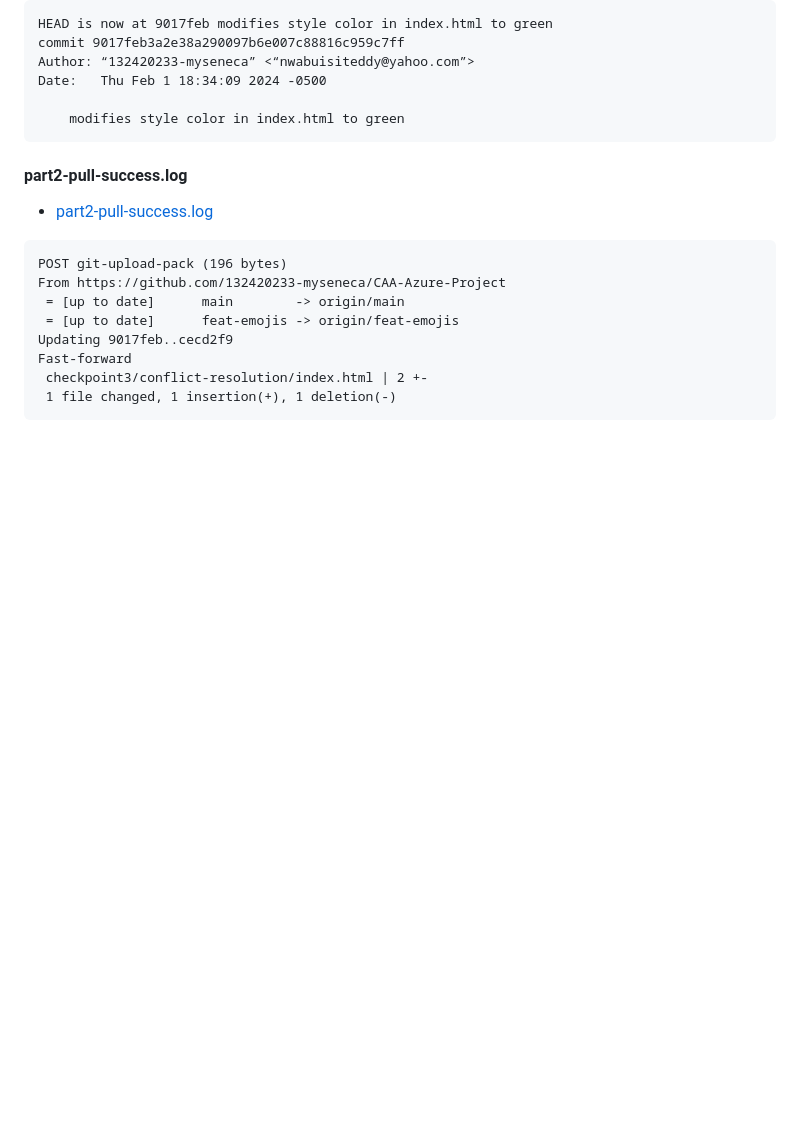
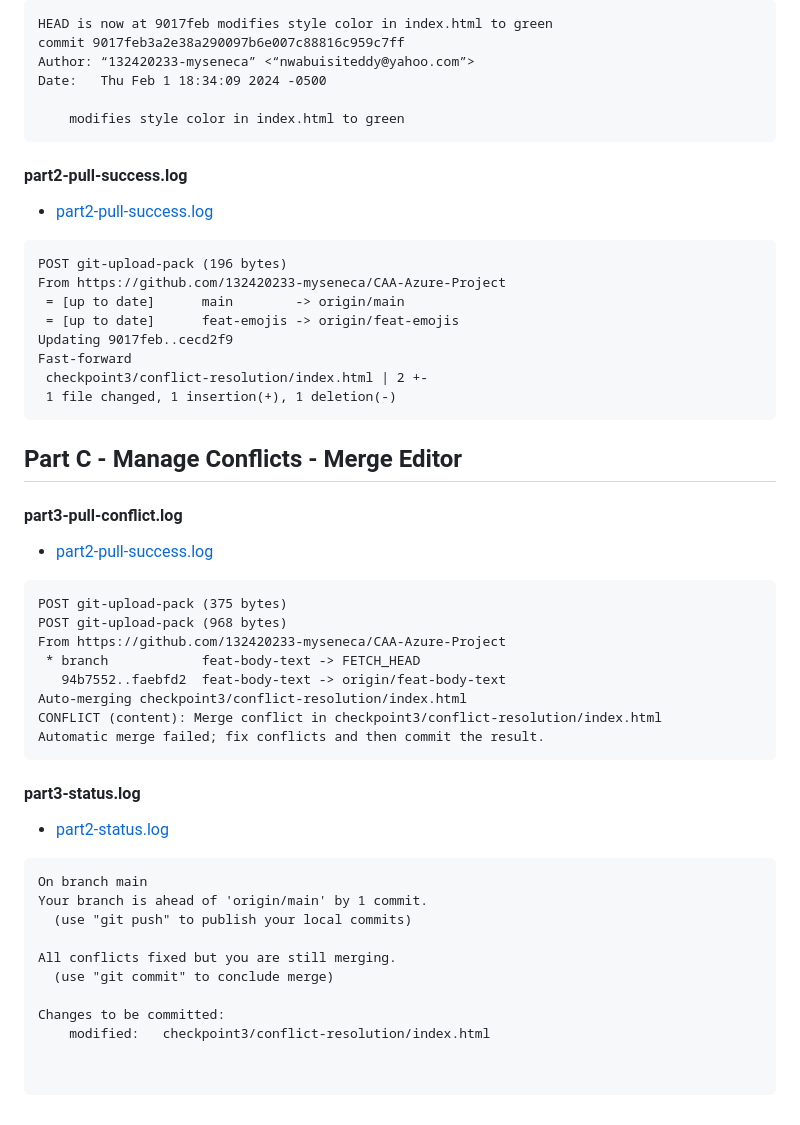
Before and after one commit to 132420233-myseneca/CAA-Azure-Project, a Markdown page: checkpoint3/Readme.md, the part around the change. Drawn GitHub-style; blank space fills up the shorter version.

Commit message:
updating part2 of readme content

````diff
--- a/checkpoint3/Readme.md
+++ b/checkpoint3/Readme.md
@@ -106,3 +106,40 @@ Fast-forward
  checkpoint3/conflict-resolution/index.html | 2 +-
  1 file changed, 1 insertion(+), 1 deletion(-)
  ```
+
+
+
+## Part C - Manage Conflicts - Merge Editor
+
+#### part3-pull-conflict.log
+
+- [part2-pull-success.log](https://github.com/132420233-myseneca/CAA-Azure-Project/blob/main/checkpoint3/logs/part3-pull-conflict.log)
+
+```Markdown
+POST git-upload-pack (375 bytes)
+POST git-upload-pack (968 bytes)
+From https://github.com/132420233-myseneca/CAA-Azure-Project
+ * branch            feat-body-text -> FETCH_HEAD
+   94b7552..faebfd2  feat-body-text -> origin/feat-body-text
+Auto-merging checkpoint3/conflict-resolution/index.html
+CONFLICT (content): Merge conflict in checkpoint3/conflict-resolution/index.html
+Automatic merge failed; fix conflicts and then commit the result.
+```
+
+#### part3-status.log
+
+- [part2-status.log](https://github.com/132420233-myseneca/CAA-Azure-Project/blob/main/checkpoint3/logs/part3-status.log)
+
+```Markdown
+On branch main
+Your branch is ahead of 'origin/main' by 1 commit.
+  (use "git push" to publish your local commits)
+
+All conflicts fixed but you are still merging.
+  (use "git commit" to conclude merge)
+
+Changes to be committed:
+	modified:   checkpoint3/conflict-resolution/index.html
+
+
+```
````
Also changed, not shown: checkpoint3/mergestaus.png (added), checkpoint3/pull-request.png (added).
